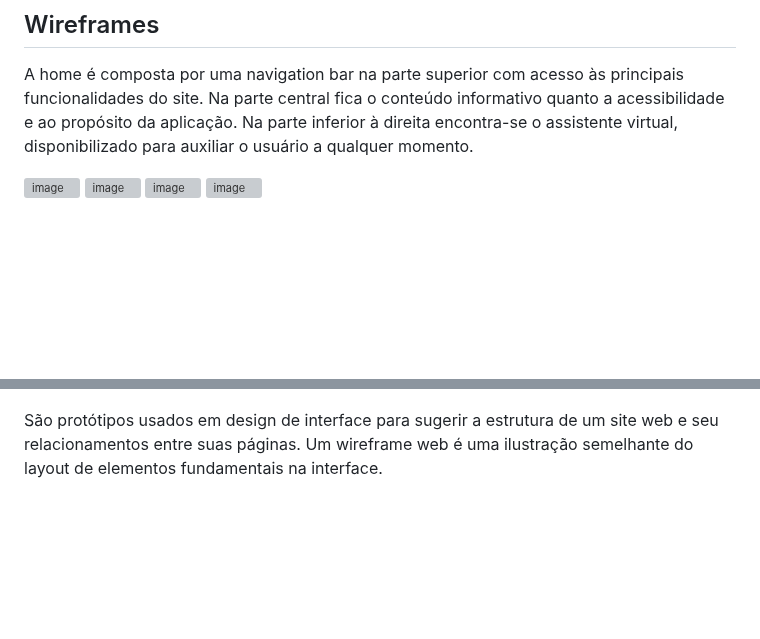
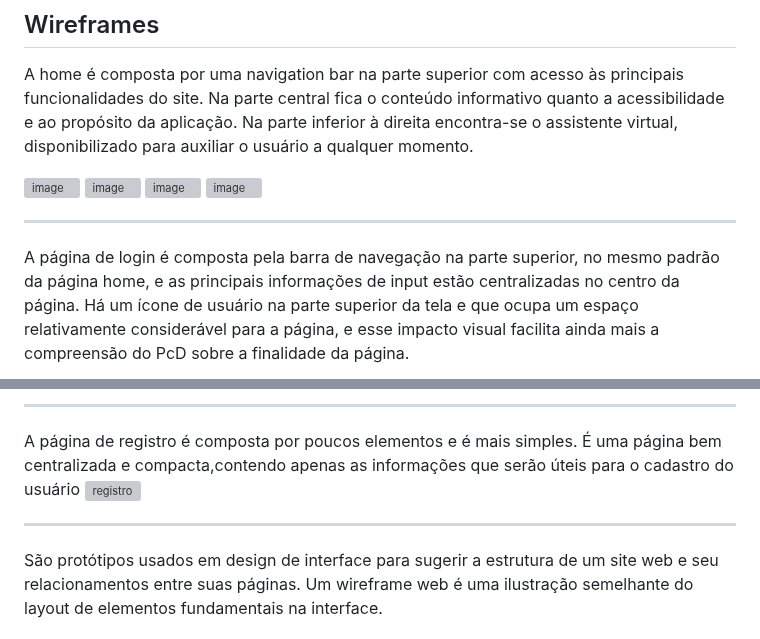
Before and after one commit to ICEI-PUC-Minas-PMV-SI/pmv-si-2023-2-pe1-t3-acessibilidade, a Markdown page: docs/interface.md, 2 parts joined by grey strips. GitHub-like rendering; blank space fills up the shorter version; grey boxes are pictures that could not be loaded.

```diff
--- a/docs/interface.md
+++ b/docs/interface.md
@@ -41,4 +41,6 @@ A home é composta por uma navigation bar na parte superior com acesso às princ
 ![image](https://github.com/ICEI-PUC-Minas-PMV-SI/pmv-si-2023-2-pe1-t3-acessibilidade/assets/141369232/ffdaea53-3ff5-4069-af19-cc5814b914bb)
 ![image](https://github.com/ICEI-PUC-Minas-PMV-SI/pmv-si-2023-2-pe1-t3-acessibilidade/assets/141369232/c1499afb-d71f-46b5-9787-4478595557f0)
 
+-------------------------------------------------------------------------------------------------------------------------------------------------------------------------------
+A página de login é composta pela barra de navegação na parte superior, no mesmo padrão da página home, e as principais informações de input estão centralizadas no centro da página. Há um ícone de usuário na parte superior da tela e que ocupa um espaço relativamente considerável para a página, e esse impacto visual facilita ainda mais a compreensão do PcD sobre a finalidade da página.
 
@@ -45,4 +48,9 @@ A home é composta por uma navigation bar na parte superior com acesso às princ
 
+---------------------------------------------------------------------------------------------------------------------------------------------------------------------------------
+A página de registro é composta por poucos elementos e é mais simples. É uma página bem centralizada e compacta,contendo apenas as informações que serão úteis para o cadastro do usuário
+![registro](https://github.com/ICEI-PUC-Minas-PMV-SI/pmv-si-2023-2-pe1-t3-acessibilidade/assets/141170035/6e0cc087-f112-421b-a439-ed75d76d095b)
+
+--------------------------------------------------------------------------------------------------------------------------------------------------------------------
 São protótipos usados em design de interface para sugerir a estrutura de um site web e seu relacionamentos entre suas páginas. Um wireframe web é uma ilustração semelhante do layout de elementos fundamentais na interface.
 
 ### Exemplo
```
Also changed, not shown: other parts of docs/interface.md (+1 -0 lines).
